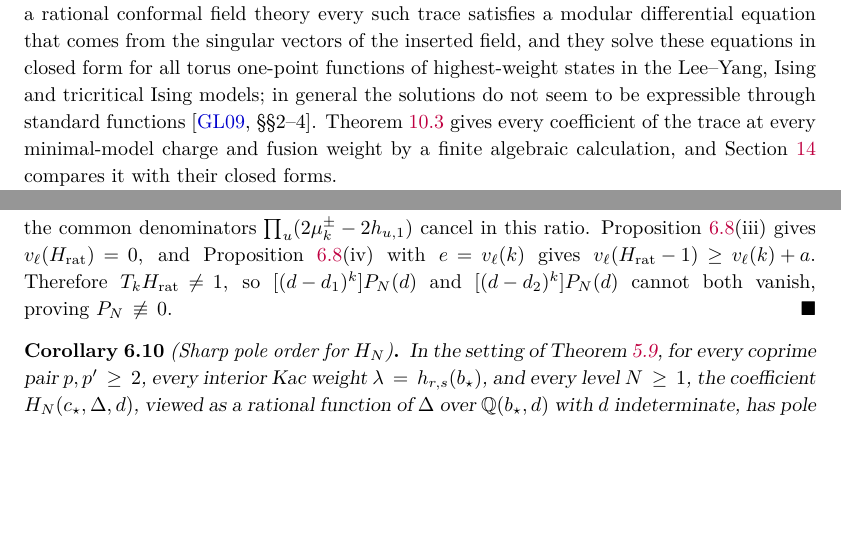
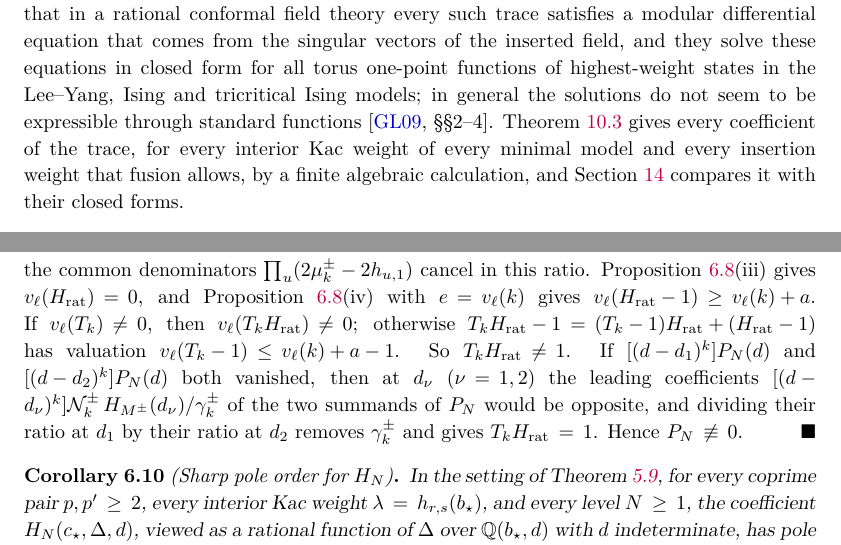
Before and after one commit to skypher/virasoro, a LaTeX paper (paper.tex): two parts of pages 4 and 21 of 51, joined at a grey line, cut so that both start at the same text, the shorter picture padded with empty space. Compiled offline with pdfLaTeX.

Commit message:
Torus: Jander locator wording in 14.3; two steps written out in Prop 6.9
Section 14.3 now cites "the expressions in (3.39), (3.45)-(3.46), and
(3.40)-(3.44) with the series following (3.44)" in display order
(Jander's FIX on packet 28; replaces yang2's interim wording at 7c932e5).
Section 1 states Theorem 10.3's domain as interior Kac weights and the
insertion weights fusion allows (Jander's optional G2 wording).

Proof of Proposition 6.9: Case 2 says why V^+ - V^- is nonzero
(M^+ != M^-, a >= 1, v_l(M!) monotone) and that terms of different
l-adic valuation cannot cancel; Case 3 spells out the ultrametric step
giving T_k H_rat != 1 and why both leading coefficients vanishing would
force T_k H_rat = 1. 51 pp, no warnings, no overfull boxes. No
statement, label or number changed.

Co-Authored-By: Claude Opus 5.5 <noreply@anthropic.com>

```diff
--- a/paper.tex
+++ b/paper.tex
@@ -360,9 +360,10 @@ functions of highest-weight states in the Lee--Yang, Ising and tricritical
 Ising models; in general the
 solutions do not seem to be expressible through standard
 functions~\cite[\S\S2--4]{GaberdielLang2009}.
-Theorem~\ref{thm:gen-rocha-caridi} gives every coefficient of the trace at
-every minimal-model charge and fusion weight by a finite algebraic
-calculation, and Section~\ref{sec:examples} compares it with their closed
+Theorem~\ref{thm:gen-rocha-caridi} gives every coefficient of the trace, for
+every interior Kac weight of every minimal model and every insertion weight
+that fusion allows, by a finite algebraic calculation, and
+Section~\ref{sec:examples} compares it with their closed
 forms.
 
 Part~I (Sections~\ref{sec:blocks}--\ref{sec:ising}) concerns Verma blocks.
@@ -1607,9 +1610,16 @@ the common denominators \(\prod_u(2\mu^\pm_k-2h_{u,1})\) cancel in this ratio.
 Proposition~\ref{prop:h13-nonvanishing}(iii) gives
 \(v_\ell(H_{\mathrm{rat}})=0\), and
 Proposition~\ref{prop:h13-nonvanishing}(iv) with \(e=v_\ell(k)\) gives
-\(v_\ell(H_{\mathrm{rat}}-1)\geq v_\ell(k)+a\).  Therefore
-\(T_kH_{\mathrm{rat}}\neq1\), so \([(d-d_1)^k]P_N(d)\) and
-\([(d-d_2)^k]P_N(d)\) cannot both vanish, proving \(P_N\not\equiv0\).
+\(v_\ell(H_{\mathrm{rat}}-1)\geq v_\ell(k)+a\).  If \(v_\ell(T_k)\neq0\), then
+\(v_\ell(T_kH_{\mathrm{rat}})\neq0\); otherwise
+\(T_kH_{\mathrm{rat}}-1=(T_k-1)H_{\mathrm{rat}}+(H_{\mathrm{rat}}-1)\) has
+valuation \(v_\ell(T_k-1)\leq v_\ell(k)+a-1\).  So \(T_kH_{\mathrm{rat}}\neq1\).
+If \([(d-d_1)^k]P_N(d)\) and \([(d-d_2)^k]P_N(d)\) both vanished, then at
+\(d_\nu\) (\(\nu=1,2\)) the leading coefficients
+\([(d-d_\nu)^k]\mathcal N^\pm_k\,H_{M^\pm}(d_\nu)/\gamma^\pm_k\) of the two
+summands of \(P_N\) would be opposite, and dividing their ratio at \(d_1\) by
+their ratio at \(d_2\) removes \(\gamma^\pm_k\) and gives
+\(T_kH_{\mathrm{rat}}=1\).  Hence \(P_N\not\equiv0\).
 \end{proof}
 
 \begin{corollary}[Sharp pole order for \(H_N\)]
```
Also changed, not shown: paper.pdf, paper.tex (14 more changed lines), 2 other files.
